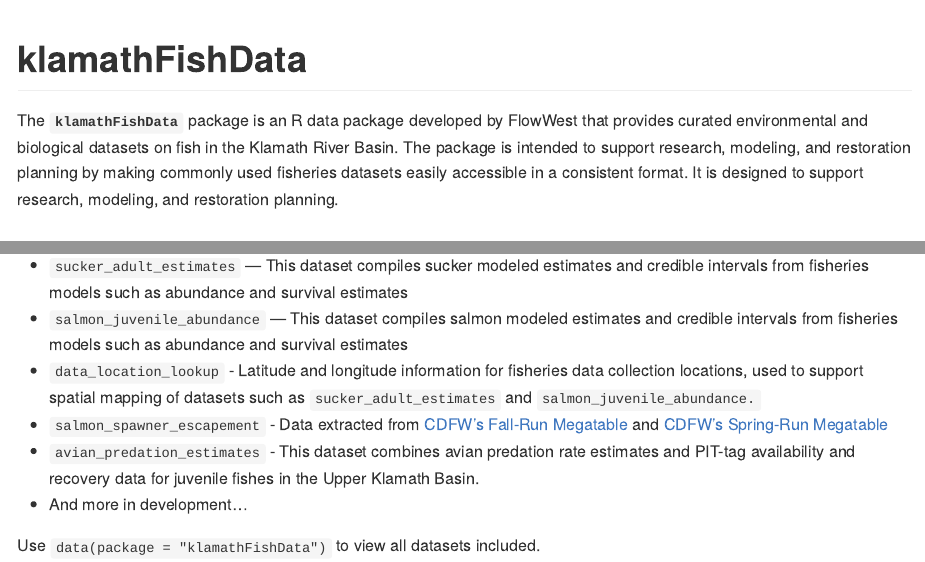
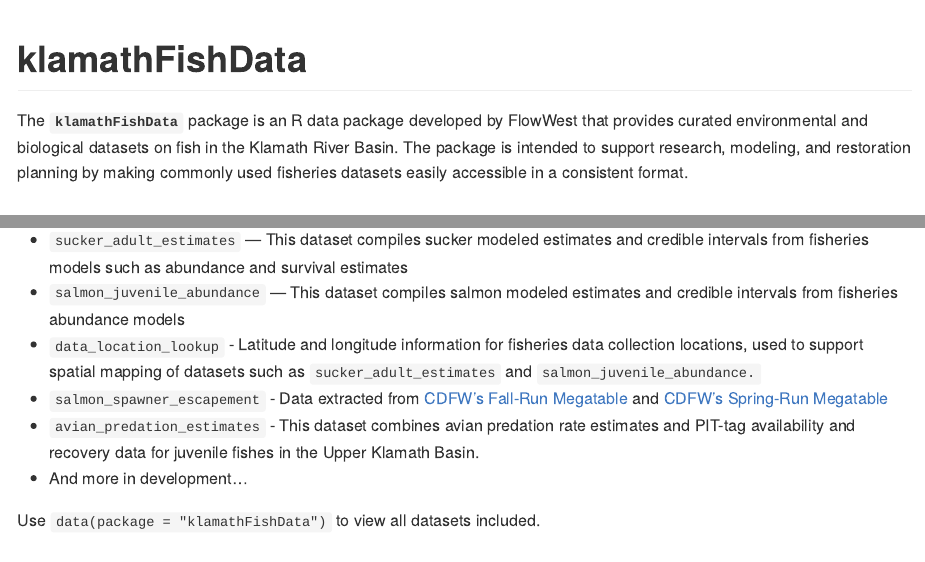
Before and after one commit to Klamath-SDM/klamathFishData, an R Markdown document (README.Rmd): the page in a window 1100 px wide, from its top, and a second part further down, joined at a grey line. Rendered offline with R 4.5, knitr and Pandoc, with nearby package versions; the code chunks are not run, so their results and figures are left out.

Commit message:
updates readme

```diff
--- a/README.Rmd
+++ b/README.Rmd
@@ -18,7 +18,7 @@ knitr::opts_chunk$set(
 <!-- badges: start -->
 <!-- badges: end -->
 
-The **`klamathFishData`**  package is an R data package developed by FlowWest that provides curated environmental and biological datasets on fish in the Klamath River Basin. The package is intended to support research, modeling, and restoration planning by making commonly used fisheries datasets easily accessible in a consistent format. It is designed to support research, modeling, and restoration planning.
+The **`klamathFishData`**  package is an R data package developed by FlowWest that provides curated environmental and biological datasets on fish in the Klamath River Basin. The package is intended to support research, modeling, and restoration planning by making commonly used fisheries datasets easily accessible in a consistent format.
 
 ## Installation
 
@@ -53,7 +53,7 @@ salmon_spawner_escapement |>
 The package contains cleaned, documented data objects including:
 
 - `sucker_adult_estimates` — This dataset compiles sucker modeled estimates and credible intervals from fisheries models such as abundance and survival estimates
-- `salmon_juvenile_abundance` — This dataset compiles salmon modeled estimates and credible intervals from fisheries models such as abundance and survival estimates
+- `salmon_juvenile_abundance` — This dataset compiles salmon modeled estimates and credible intervals from fisheries abundance models
 - `data_location_lookup` - Latitude and longitude information for fisheries data collection locations, used to support spatial mapping of datasets such as `sucker_adult_estimates` and `salmon_juvenile_abundance.`
 - `salmon_spawner_escapement` - Data extracted from [CDFW's Fall-Run Megatable](https://wildlife.ca.gov/Conservation/Fishes/Chinook-Salmon/Anadromous-Assessment) and [CDFW's Spring-Run Megatable](https://nrm.dfg.ca.gov/FileHandler.ashx?DocumentID=100231&inline)
 - `avian_predation_estimates` - This dataset combines avian predation rate estimates and PIT-tag availability and recovery data for juvenile fishes in the Upper Klamath Basin.
```
Also changed, not shown: README.Rmd (2 more changed lines).
